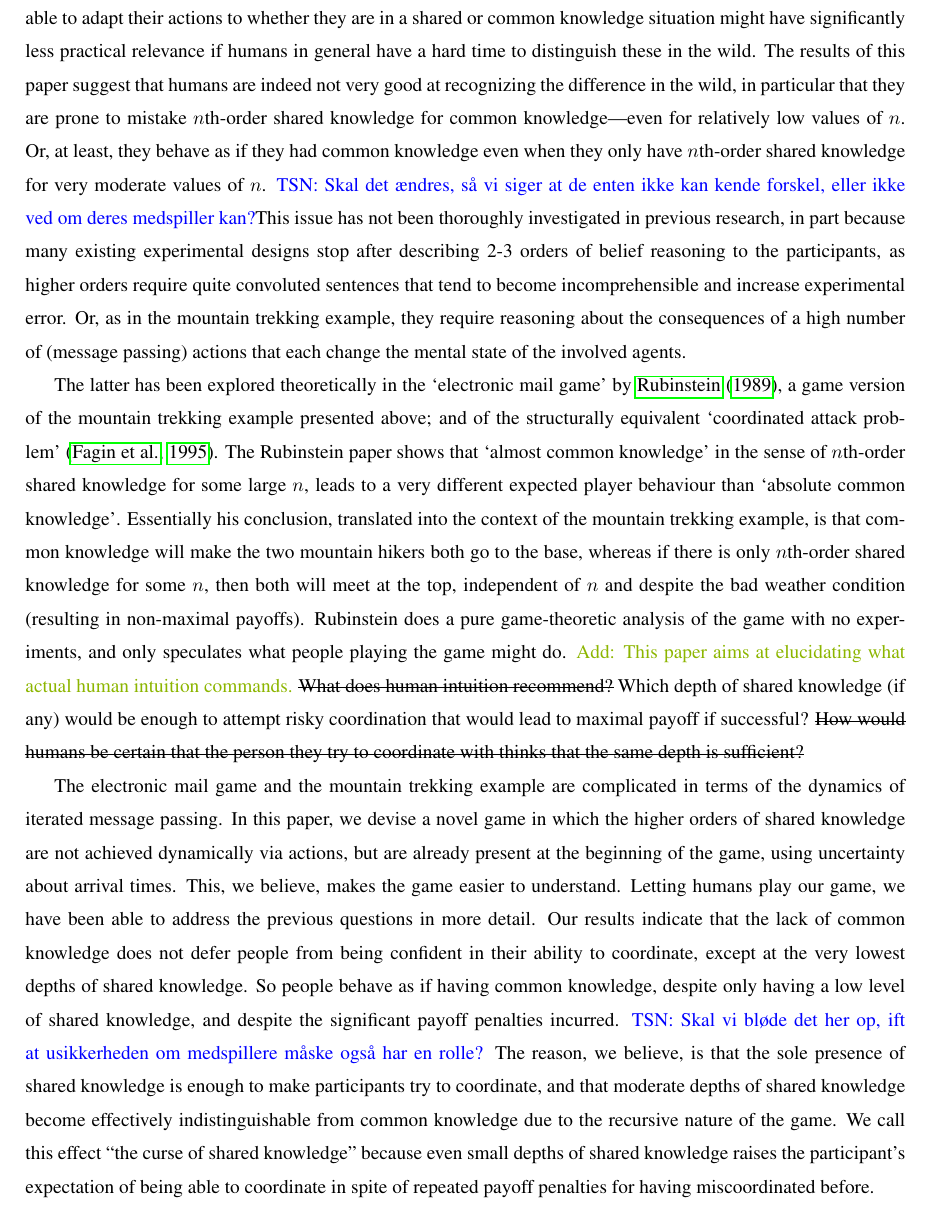
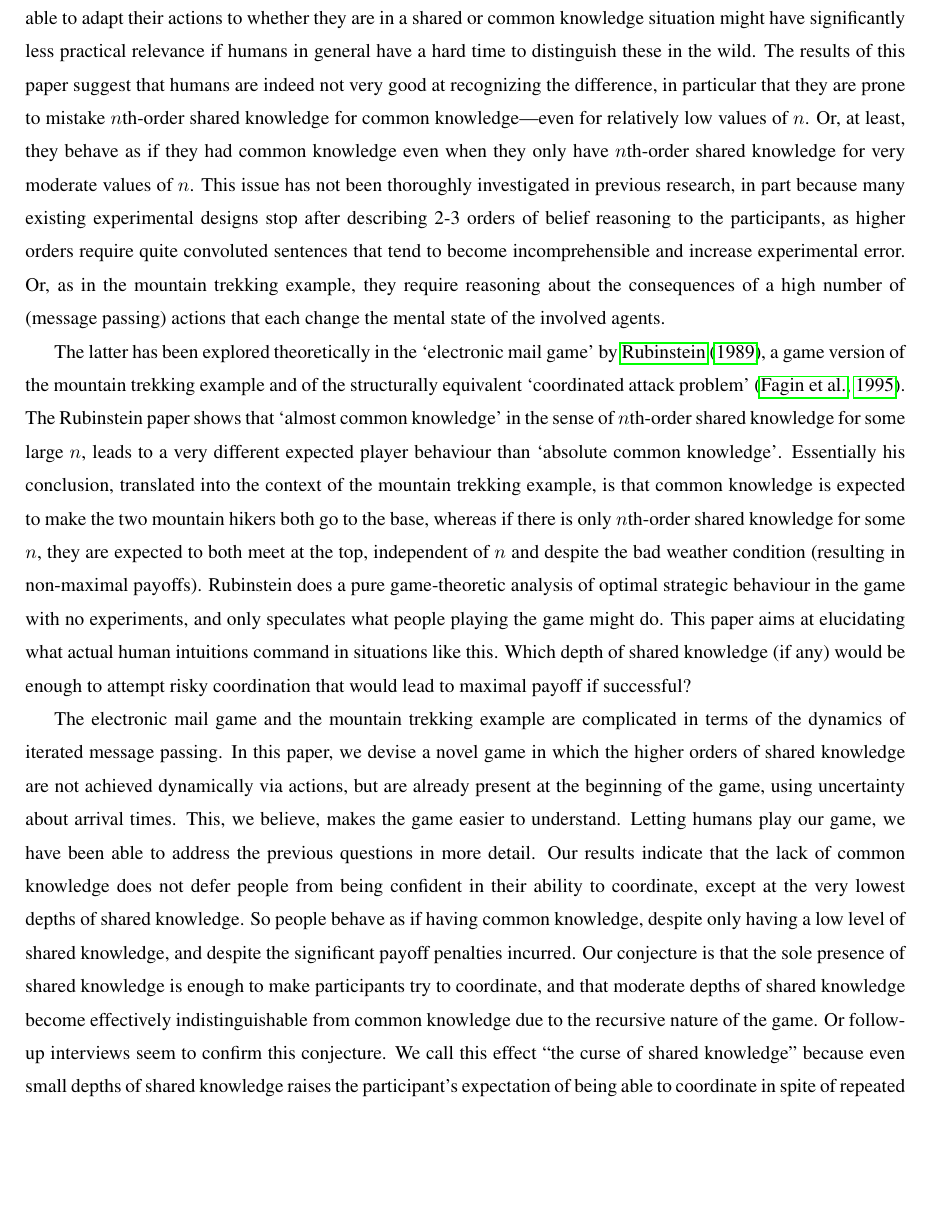
Before and after one commit to gavstrik/Paper_canteen_dilemma, a LaTeX paper (latex/cd.tex): part of page 6 of 31, cut so that both start at the same text, the shorter picture padded with empty space. Compiled offline with pdfLaTeX.

Commit message:
minor revisions sec 2.
I don't think it's necessary to dilute our conclusions, since the interviews support them. So I kept the conclusions and now refer to the fact that we made these interviews.

```diff
--- a/latex/cd.tex
+++ b/latex/cd.tex
@@ -152,14 +152,16 @@ In pure coordination problems, such as pedestrians choosing sides, or people agr
 
 Recently, researchers have investigated whether humans have adapted specifically to recognizing common knowledge as a separate cognitive category, distinct from both private and shared knowledge~\citep{de2019common}. Controlled pure coordination experiments in social settings on market collaboration~\citep{thomas2014psychology}, the bystander effect~\citep{thomas2016recursive}, indirect speech~\citep{lee2010rationales}, self-conscious emotions~\citep{thomas2018common}, and charity~\citep{de2019maimonides}, consistently find that people indeed make strategically different choices under common knowledge conditions (presented in the form of public announcements), compared to situations in which there is only private knowledge (in the form of private messages) or shared knowledge (private messages that elaborate on the depth of knowledge of other participants). Apart from seeing a clear benefit of common knowledge, some of these studies also showed that people have a hard time discriminating between various orders of shared knowledge, and that coordination efforts do not correlate with payoff conditions~\citep{thomas2014psychology}, which is in contrast to the assumptions of standard rational choice theory in which payoffs are expected to be maximized~\citep{becker1976economic}.
 
-Most of these studies are designed one way or the other to determine how far people typically unpack shared knowledge and whether they can recognize common knowledge when presented with it. They show that humans are indeed able to discriminate common knowledge from shared knowledge, and adapt their actions accordingly, at least in cases where it is simple to discriminate between the two states of knowledge. The purpose of our paper is somewhat different. The purpose is not to determine whether players can for instance distinguish $n$th order and $(n+1)$th order shared knowledge, but whether they can in general distinguish shared knowledge (of some order) from common knowledge. In the above-mentioned experiments, common knowledge was also achieved via public announcements, and shared knowledge via private announcements in which the depth of knowledge was explicated. In other words, these were experiments in which the distinction between shared and common knowledge was made clear and explicit. The question then remains how good humans are at recognizing the difference between shared and common knowledge when the difference is not made explicit, but has to be deduced? The fact that humans are able to adapt their actions to whether they are in a shared or common knowledge situation might have significantly less practical relevance if humans in general have a hard time to distinguish these in the wild. The results of this paper suggest that humans are indeed not very good at recognizing the difference in the wild, in particular that they are prone to mistake $n$th-order shared knowledge for common knowledge---even for relatively low values of $n$. Or, at least, they behave as if they had common knowledge even when they only have $n$th-order shared knowledge for very moderate values of $n$. \tsn{Skal det ændres, så vi siger at de enten ikke kan kende forskel, eller ikke ved om deres medspiller kan?}This issue has not been thoroughly investigated in previous research, in part because many existing experimental designs stop after describing 2-3 orders of belief reasoning to the participants, as higher orders require quite convoluted sentences that tend to become incomprehensible and increase experimental error. Or, as in the mountain trekking example, they require reasoning about the consequences of a high number of (message passing) actions that each change the mental state of the involved agents.
+Most of these studies are designed one way or the other to determine how far people typically unpack shared knowledge and whether they can recognize common knowledge when presented with it. They show that humans are indeed able to discriminate common knowledge from shared knowledge, and adapt their actions accordingly, at least in cases where it is simple to discriminate between the two states of knowledge. The purpose of our paper is somewhat different. The purpose is not to determine whether players can for instance distinguish $n$th order and $(n+1)$th order shared knowledge, but whether they can in general distinguish shared knowledge (of some order) from common knowledge. In the above-mentioned experiments, common knowledge was achieved via public announcements, and shared knowledge via private announcements in which the depth of knowledge was explicated. In other words, these were experiments in which the distinction between shared and common knowledge was made clear and explicit. The question then remains how good humans are at recognizing the difference between shared and common knowledge when the difference is not made explicit, but has to be deduced? The fact that humans are able to adapt their actions to whether they are in a shared or common knowledge situation might have significantly less practical relevance if humans in general have a hard time to distinguish these in the wild. The results of this paper suggest that humans are indeed not very good at recognizing the difference, in particular that they are prone to mistake $n$th-order shared knowledge for common knowledge---even for relatively low values of $n$. Or, at least, they behave as if they had common knowledge even when they only have $n$th-order shared knowledge for very moderate values of $n$. % \tsn{Skal det ændres, så vi siger at de enten ikke kan kende forskel, eller ikke ved om deres medspiller kan?}
+This issue has not been thoroughly investigated in previous research, in part because many existing experimental designs stop after describing 2-3 orders of belief reasoning to the participants, as higher orders require quite convoluted sentences that tend to become incomprehensible and increase experimental error. Or, as in the mountain trekking example, they require reasoning about the consequences of a high number of (message passing) actions that each change the mental state of the involved agents.
 
-The latter has been explored theoretically in the  `electronic mail game' by~\citet{rubinstein1989electronic}, a game version of the mountain trekking example presented above; and of the structurally equivalent `coordinated attack problem'~\citep{fagin1995reasoning}. The Rubinstein paper shows that `almost common knowledge' in the sense of $n$th-order shared knowledge for some large $n$, leads to a very different expected player behaviour than `absolute common knowledge'. Essentially his conclusion, translated into the context of the mountain trekking example, is that common knowledge will make the two mountain hikers both go to the base, whereas if there is only $n$th-order shared knowledge for some $n$, then both will meet at the top, independent of $n$ and despite the bad weather condition (resulting in non-maximal payoffs). Rubinstein does a pure game-theoretic analysis of the game with no experiments, and only speculates what people playing the game might do. \add{This paper aims at elucidating what actual human intuition commands.} \st{What does human intuition recommend?} Which depth of shared knowledge (if any) would be enough to attempt risky coordination that would lead to maximal payoff if successful? \st{How would humans be certain that the person they try to coordinate with thinks that the same depth is sufficient?}
+The latter has been explored theoretically in the  `electronic mail game' by~\citet{rubinstein1989electronic}, a game version of the mountain trekking example and of the structurally equivalent `coordinated attack problem'~\citep{fagin1995reasoning}. The Rubinstein paper shows that `almost common knowledge' in the sense of $n$th-order shared knowledge for some large $n$, leads to a very different expected player behaviour than `absolute common knowledge'. Essentially his conclusion, translated into the context of the mountain trekking example, is that common knowledge is expected to make the two mountain hikers both go to the base, whereas if there is only $n$th-order shared knowledge for some $n$, they are expected to both meet at the top, independent of $n$ and despite the bad weather condition (resulting in non-maximal payoffs). Rubinstein does a pure game-theoretic analysis of optimal strategic behaviour in the game with no experiments, and only speculates what people playing the game might do. This paper aims at elucidating what actual human intuitions command in situations like this. Which depth of shared knowledge (if any) would be enough to attempt risky coordination that would lead to maximal payoff if successful?
 
-The electronic mail game and the mountain trekking example are complicated in terms of the dynamics of iterated message passing. In this paper, we devise a novel game in which the higher orders of shared knowledge are not achieved dynamically via actions, but are already present at the beginning of the game, using uncertainty about arrival times. This, we believe, makes the game easier to understand. Letting humans play our game, we have been able to address the previous questions in more detail. Our results indicate that the lack of common knowledge does not defer people from being confident in their ability to coordinate, except at the very lowest depths of shared knowledge. So people behave as if having common knowledge, despite only having a low level of shared knowledge, and despite the significant payoff penalties incurred. \tsn{Skal vi bløde det her op, ift at usikkerheden om medspillere måske også har en rolle?}
+The electronic mail game and the mountain trekking example are complicated in terms of the dynamics of iterated message passing. In this paper, we devise a novel game in which the higher orders of shared knowledge are not achieved dynamically via actions, but are already present at the beginning of the game, using uncertainty about arrival times. This, we believe, makes the game easier to understand. Letting humans play our game, we have been able to address the previous questions in more detail. Our results indicate that the lack of common knowledge does not defer people from being confident in their ability to coordinate, except at the very lowest depths of shared knowledge. So people behave as if having common knowledge, despite only having a low level of shared knowledge, and despite the significant payoff penalties incurred. % \tsn{Skal vi bløde det her op, ift at usikkerheden om medspillere måske også har en rolle?}
 %that the lack of common knowledge does not defer people from behaving as if they had common knowledge, resulting in significant payoff penalties.
 %show that people indeed have a hard time accepting the fact that common knowledge is not reducible to shared knowledge of finite depth. \tobo{Again, the question is if this conclusion is too strong? Only our "do you have common knowledge" question actually indicates this. Also, of course, when I've talked to people, they claimed to have common knowledge, but we don't have data to back it up. We can say that our results "indicate" or something, but "show" is maybe too much. But what is true, of course, is that people behave *as if* they had common knowledge, and they even claim to be as certain about their actions *as if* they had common knowledge.} \tsn{Good point. We could angle it a bit towards behaviorism, and say that our results show that the lack of common knowledge does not seem to defer people from attempting to coordinate, except at 1-2 depths of shared knowledge. And then maybe that this indicates that people cannot distinguish between correctly between common knowledge and shared knowledge of certain depth. Consider "Our results show that people indeed behave as if they have common knowledge at sufficiently high levels of shared knowledge, resulting in significant payoff penalties.} \re{Enig. Jeg kan godt lide TSNs ændringsforslag: "Our results indicate that the lack of common knowledge does not defer people from attempting to coordinate, except at 1-2 depths of shared knowledge", og så fjerne den næste sætning der starter med "on the contrary..."} On the contrary, participants try to coordinate even at very low depths of shared knowledge and in spite of huge payoff risks.
-The reason, we believe, is that the sole presence of shared knowledge is enough to make participants try to coordinate, and that moderate depths of shared knowledge become effectively indistinguishable from common knowledge due to the recursive nature of the game. We call this effect ``the curse of shared knowledge'' because even small depths of shared knowledge raises the participant's expectation of being able to coordinate in spite of repeated payoff penalties for having miscoordinated before.
+Our conjecture is that the sole presence of shared knowledge is enough to make participants try to coordinate, and that moderate depths of shared knowledge become effectively indistinguishable from common knowledge due to the recursive nature of the game. Or follow-up interviews seem to confirm this conjecture.
+We call this effect ``the curse of shared knowledge'' because even small depths of shared knowledge raises the participant's expectation of being able to coordinate in spite of repeated payoff penalties for having miscoordinated before.
 
 \section{Experimental Design}
 The experiment is designed as a two-player coordination game with imperfect information. The game is inspired by the structure of the consecutive number riddle, also called the Conway paradox, see e.g.\ \citet{van1980conway,van2015one}. Our game is framed as an everyday situation, where two colleagues arrive at their workplace in the morning, and have to decide whether to meet in the canteen for a morning coffee or go straight to their offices and start working immediately. We call the game the `Canteen Dilemma'. The purpose of framing it in an everyday situation is to attempt to make some of the recursive reasoning easier to comprehend~\citep{meijering2010facilitative, wason1971natural}. The introductory story of the game goes as follows:
```
